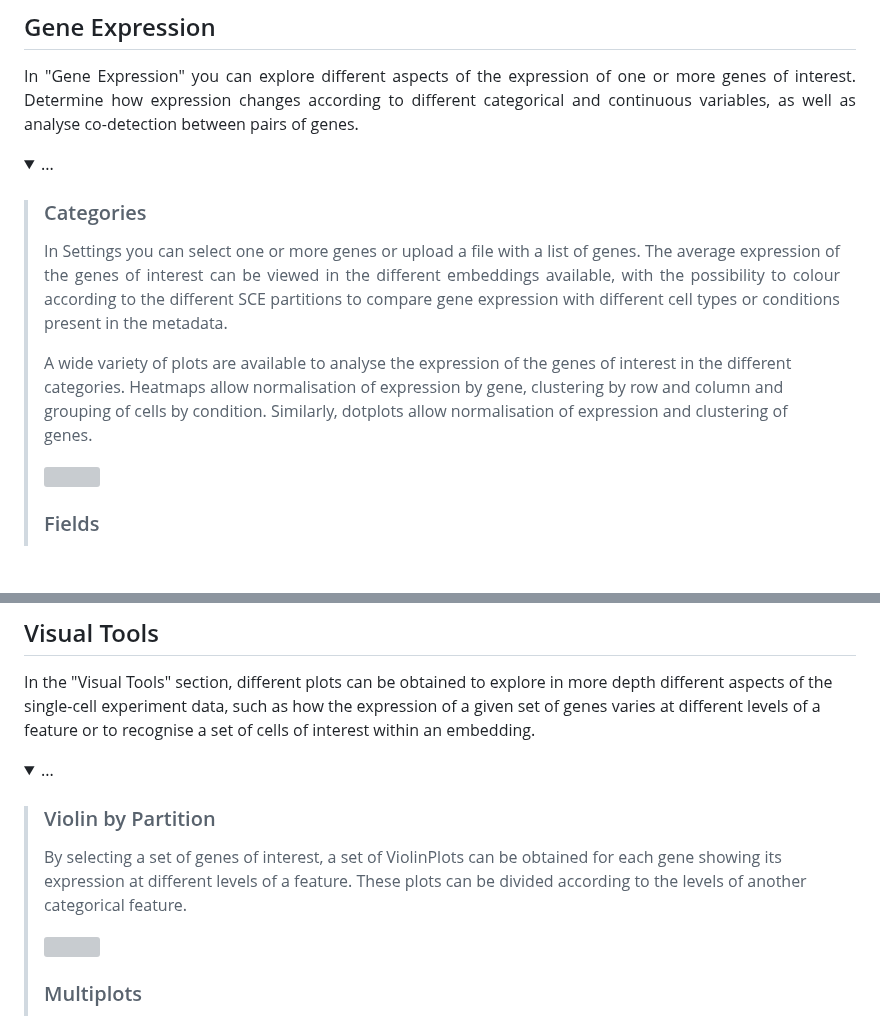
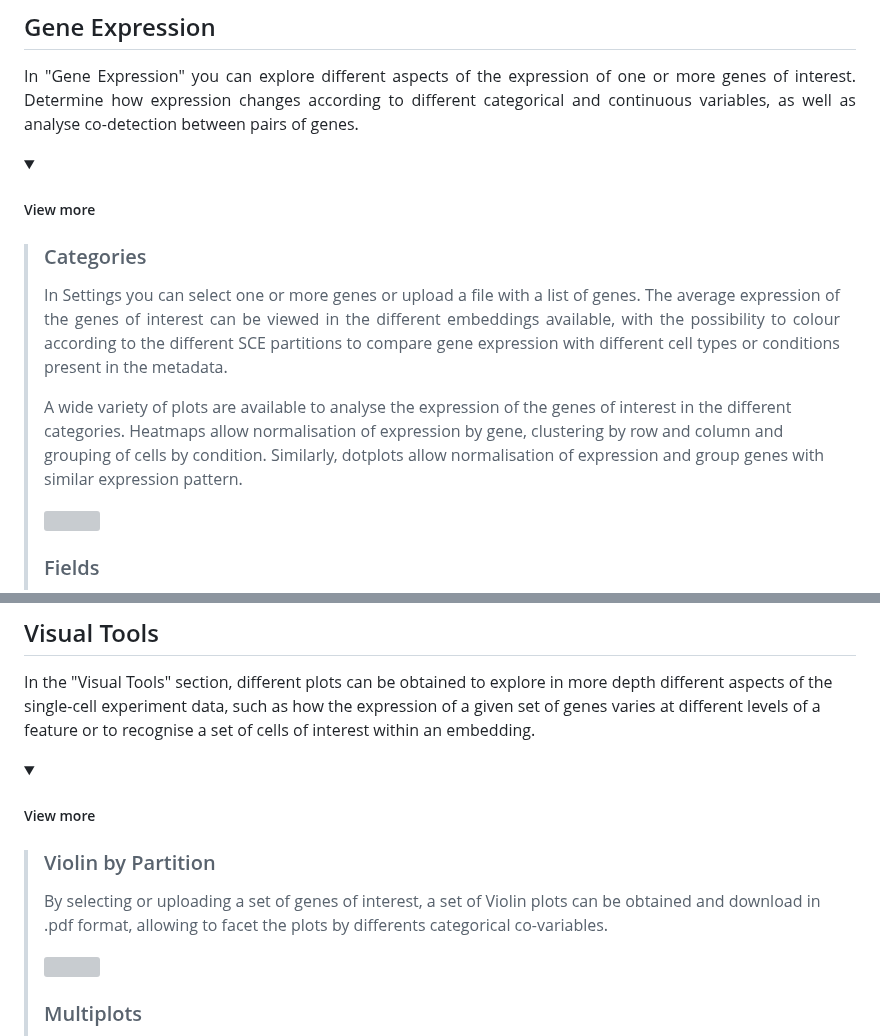
Before and after one commit to chernolabs/scX, a Markdown page: README.md, 2 parts joined by grey strips. Rendered like a GitHub page; folded sections open; blank space fills up the shorter version; grey boxes are pictures that could not be loaded.

```diff
--- a/README.md
+++ b/README.md
@@ -109,14 +124,14 @@ As in the previous section, if you click on one of the markers you can see its e
 In "Gene Expression" you can explore different aspects of the expression of one or more genes of interest. Determine how expression changes according to different categorical and continuous variables, as well as analyse co-detection between pairs of genes.
 </p>
 
-<details><summary> ... </summary><blockquote>
+<details><summary> <h5> View more </h5> </summary><blockquote>
 
 ### Categories
 
 <p align="justify">
 In Settings you can select one or more genes or upload a file with a list of genes. The average expression of the genes of interest can be viewed in the different embeddings available, with the possibility to colour according to the different SCE partitions to compare gene expression with different cell types or conditions present in the metadata.
 
-A wide variety of plots are available to analyse the expression of the genes of interest in the different categories. Heatmaps allow normalisation of expression by gene, clustering by row and column and grouping of cells by condition. Similarly, dotplots allow normalisation of expression and clustering of genes.
+A wide variety of plots are available to analyse the expression of the genes of interest in the different categories. Heatmaps allow normalisation of expression by gene, clustering by row and column and grouping of cells by condition. Similarly, dotplots allow normalisation of expression and group genes with similar expression pattern.
 </p>
 
 
@@ -185,11 +201,11 @@ In a similar way to the previous subsection, in "Field" you can explore how the
 
 In the "Visual Tools" section, different plots can be obtained to explore in more depth different aspects of the single-cell experiment data, such as how the expression of a given set of genes varies at different levels of a feature or to recognise a set of cells of interest within an embedding.
 
-<details><summary> ... </summary><blockquote>
+<details><summary> <h5> View more </h5> </summary><blockquote>
 
 ### Violin by Partition
 
-By selecting a set of genes of interest, a set of ViolinPlots can be obtained for each gene showing its expression at different levels of a feature. These plots can be divided according to the levels of another categorical feature.
+By selecting or uploading a set of genes of interest, a set of Violin plots can be obtained and download in .pdf format, allowing to facet the plots by differents categorical co-variables.
 
 <img src="/images/violins.gif" width="100%" />
 
```
Also changed, not shown: other parts of README.md (+28 -12 lines).
